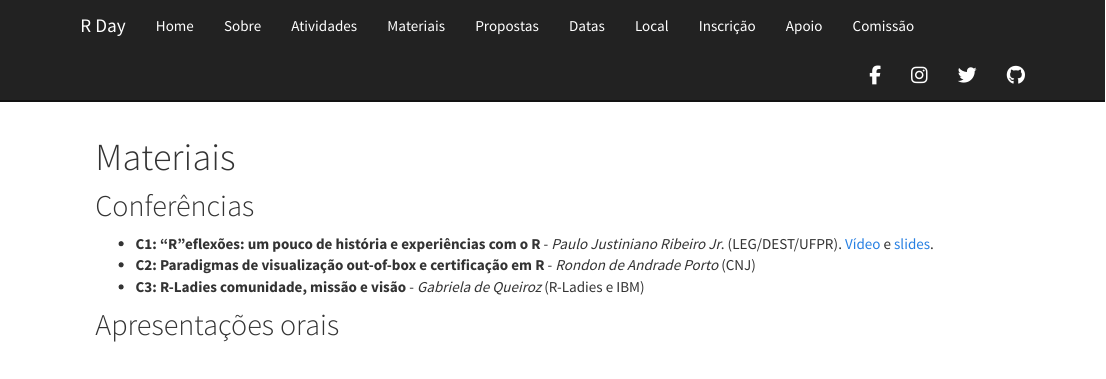
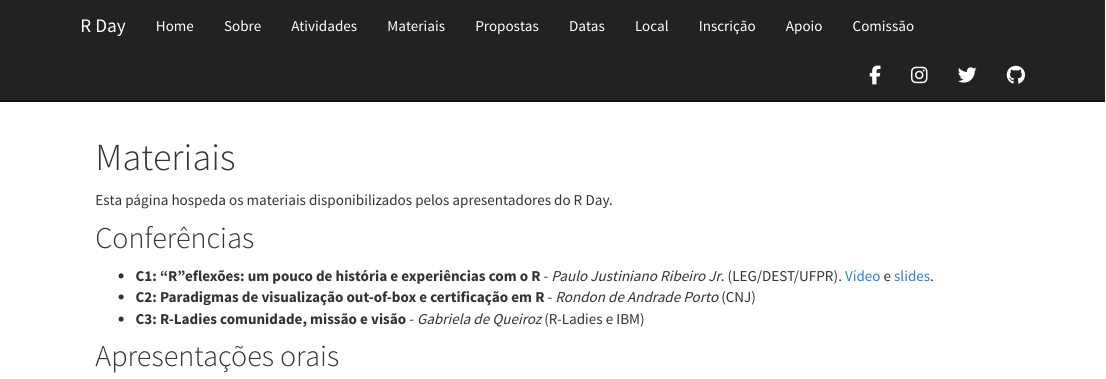
Before and after one commit to leg-ufpr/rday, an R Markdown document (materiais.Rmd): the page in a window 1100 px wide, from its top. Rendered offline with R 4.5, knitr and Pandoc, with nearby package versions.

Commit message:
Inclui aviso na página de materiais

````diff
--- a/materiais.Rmd
+++ b/materiais.Rmd
@@ -8,6 +8,9 @@ output:
 ```{r, include=FALSE}
 source("setup_knitr.R")
 ```
+
+Esta página hospeda os materiais disponibilizados pelos apresentadores
+do R Day.
 
 ## Conferências
 
````
